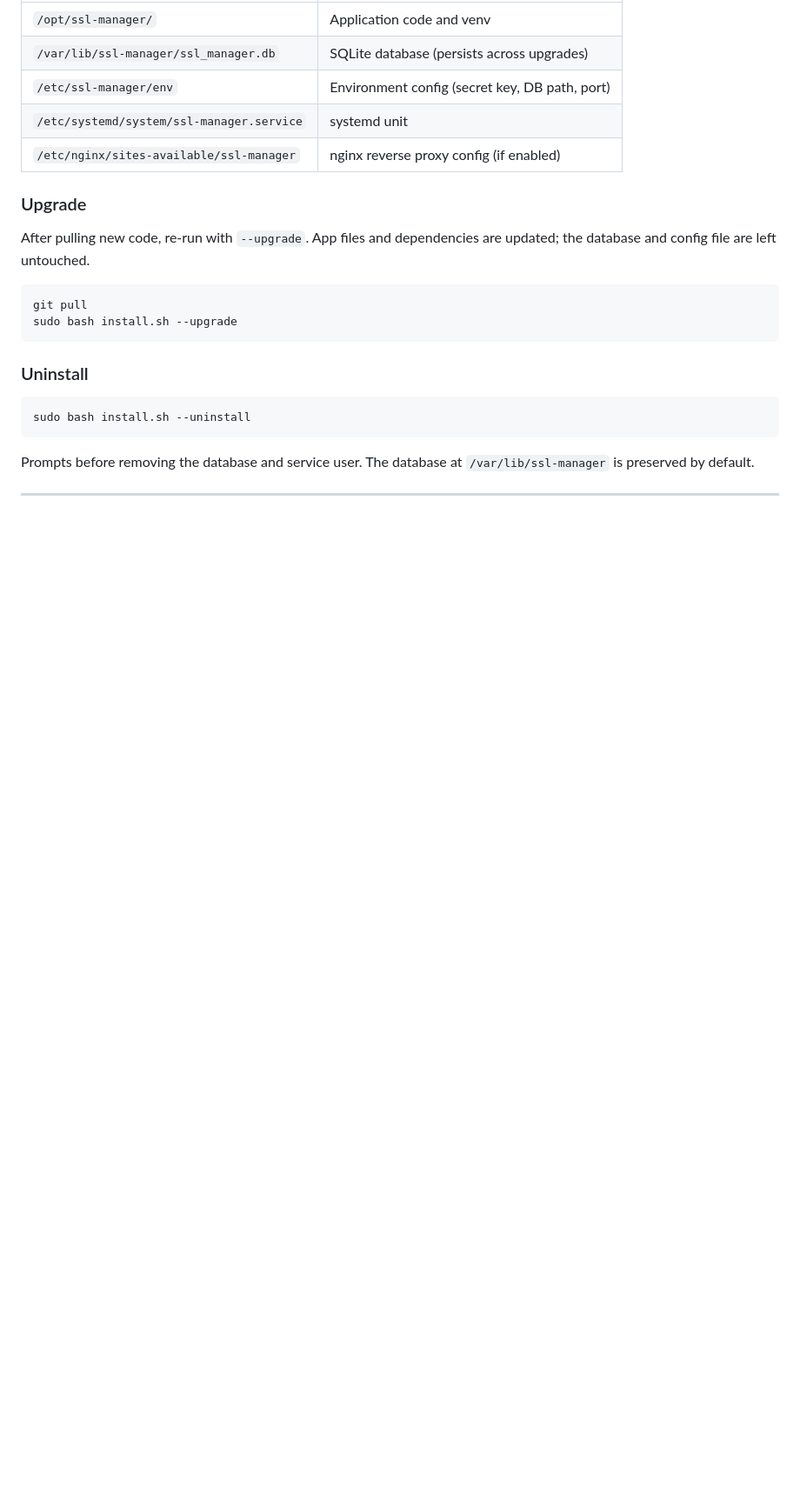
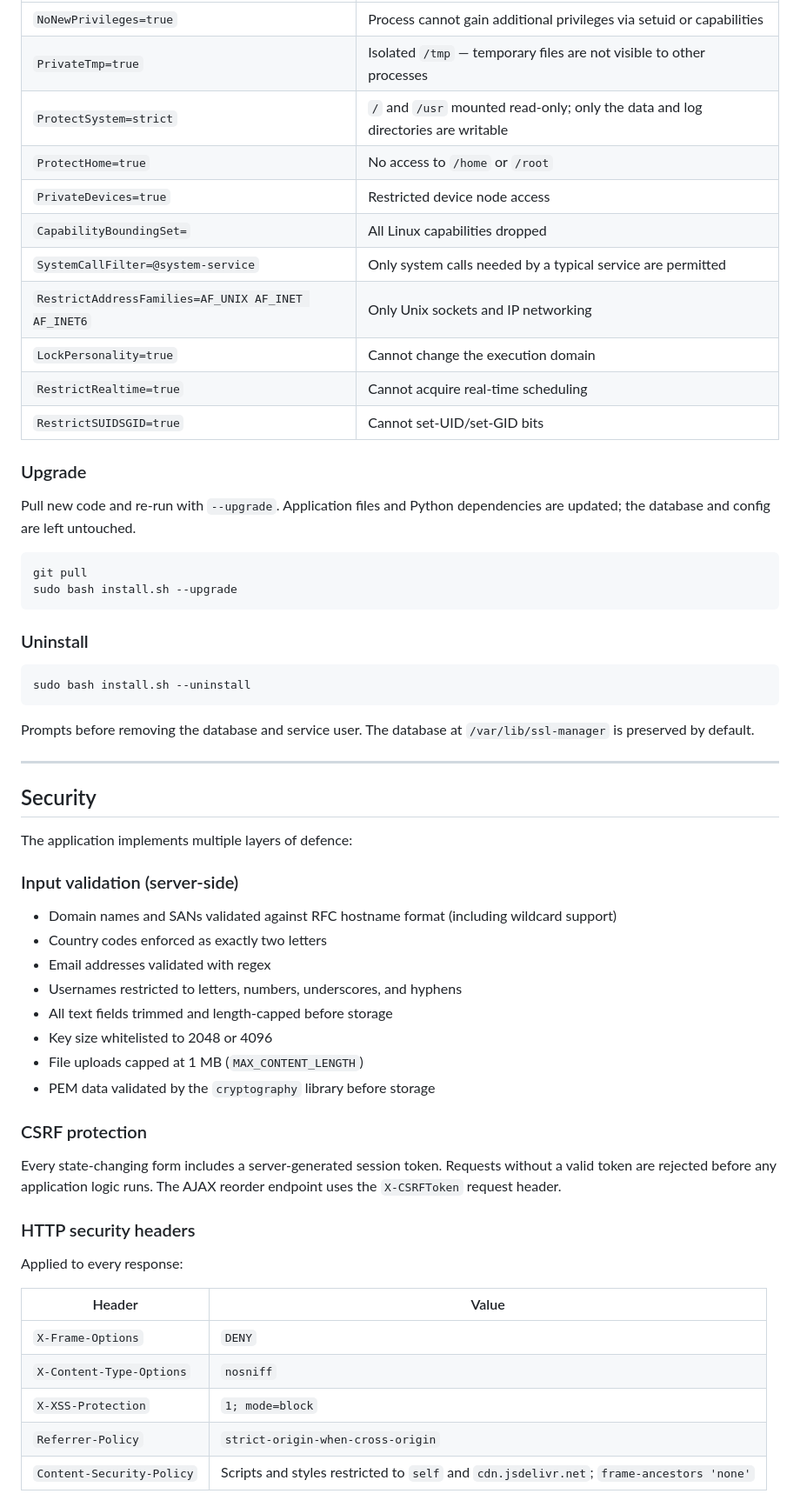
Before and after one commit to ideocentric/ssl-manager, a Markdown page: README.md, the part around one of its changes. Shown at 87% size. Drawn GitHub-style; blank space fills up the shorter version.

````diff
--- a/README.md
+++ b/README.md
@@ -126,13 +198,19 @@ Files installed:
 |---|---|
-| `/opt/ssl-manager/` | Application code and venv |
-| `/var/lib/ssl-manager/ssl_manager.db` | SQLite database (persists across upgrades) |
-| `/etc/ssl-manager/env` | Environment config (secret key, DB path, port) |
-| `/etc/systemd/system/ssl-manager.service` | systemd unit |
-| `/etc/nginx/sites-available/ssl-manager` | nginx reverse proxy config (if enabled) |
+| `NoNewPrivileges=true` | Process cannot gain additional privileges via setuid or capabilities |
+| `PrivateTmp=true` | Isolated `/tmp` — temporary files are not visible to other processes |
+| `ProtectSystem=strict` | `/` and `/usr` mounted read-only; only the data and log directories are writable |
+| `ProtectHome=true` | No access to `/home` or `/root` |
+| `PrivateDevices=true` | Restricted device node access |
+| `CapabilityBoundingSet=` | All Linux capabilities dropped |
+| `SystemCallFilter=@system-service` | Only system calls needed by a typical service are permitted |
+| `RestrictAddressFamilies=AF_UNIX AF_INET AF_INET6` | Only Unix sockets and IP networking |
+| `LockPersonality=true` | Cannot change the execution domain |
+| `RestrictRealtime=true` | Cannot acquire real-time scheduling |
+| `RestrictSUIDSGID=true` | Cannot set-UID/set-GID bits |
 
 ### Upgrade
 
-After pulling new code, re-run with `--upgrade`. App files and dependencies are updated; the database and config file are left untouched.
+Pull new code and re-run with `--upgrade`. Application files and Python dependencies are updated; the database and config are left untouched.
 
 ```bash
 git pull
@@ -146,3 +224,34 @@ sudo bash install.sh --uninstall
 ```
 
 Prompts before removing the database and service user. The database at `/var/lib/ssl-manager` is preserved by default.
+
+---
+
+## Security
+
+The application implements multiple layers of defence:
+
+### Input validation (server-side)
+- Domain names and SANs validated against RFC hostname format (including wildcard support)
+- Country codes enforced as exactly two letters
+- Email addresses validated with regex
+- Usernames restricted to letters, numbers, underscores, and hyphens
+- All text fields trimmed and length-capped before storage
+- Key size whitelisted to 2048 or 4096
+- File uploads capped at 1 MB (`MAX_CONTENT_LENGTH`)
+- PEM data validated by the `cryptography` library before storage
+
+### CSRF protection
+Every state-changing form includes a server-generated session token. Requests without a valid token are rejected before any application logic runs. The AJAX reorder endpoint uses the `X-CSRFToken` request header.
+
+### HTTP security headers
+Applied to every response:
+
+| Header | Value |
+|---|---|
+| `X-Frame-Options` | `DENY` |
+| `X-Content-Type-Options` | `nosniff` |
+| `X-XSS-Protection` | `1; mode=block` |
+| `Referrer-Policy` | `strict-origin-when-cross-origin` |
+| `Content-Security-Policy` | Scripts and styles restricted to `self` and `cdn.jsdelivr.net`; `frame-ancestors 'none'` |
+
````
Also changed, not shown: other parts of README.md (+147 -82 lines).
